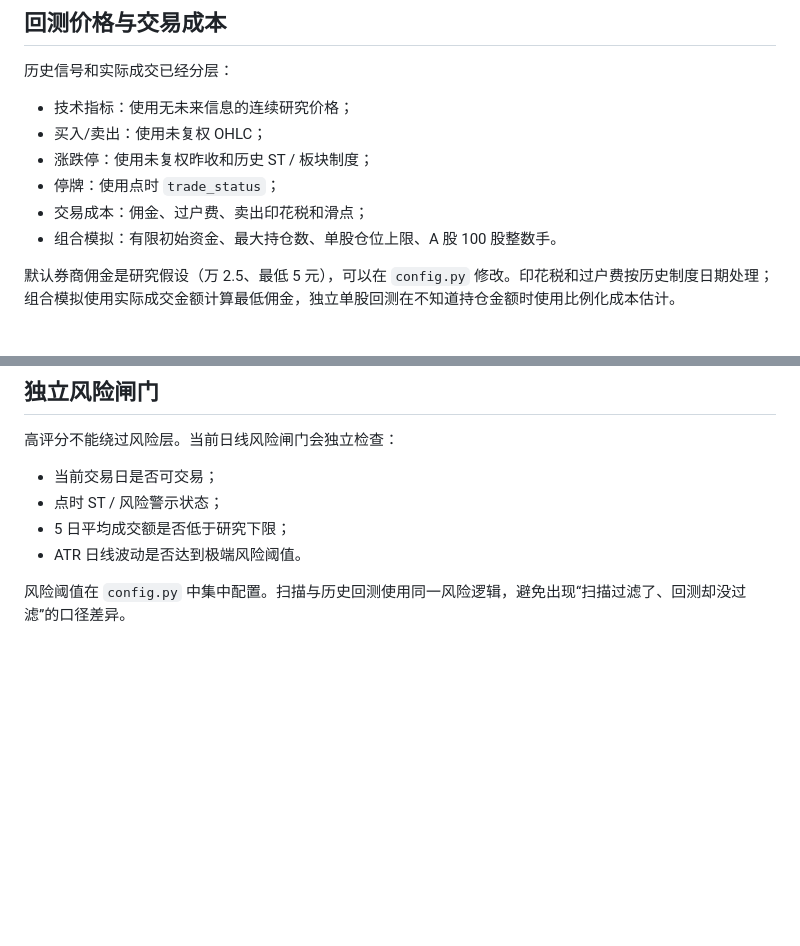
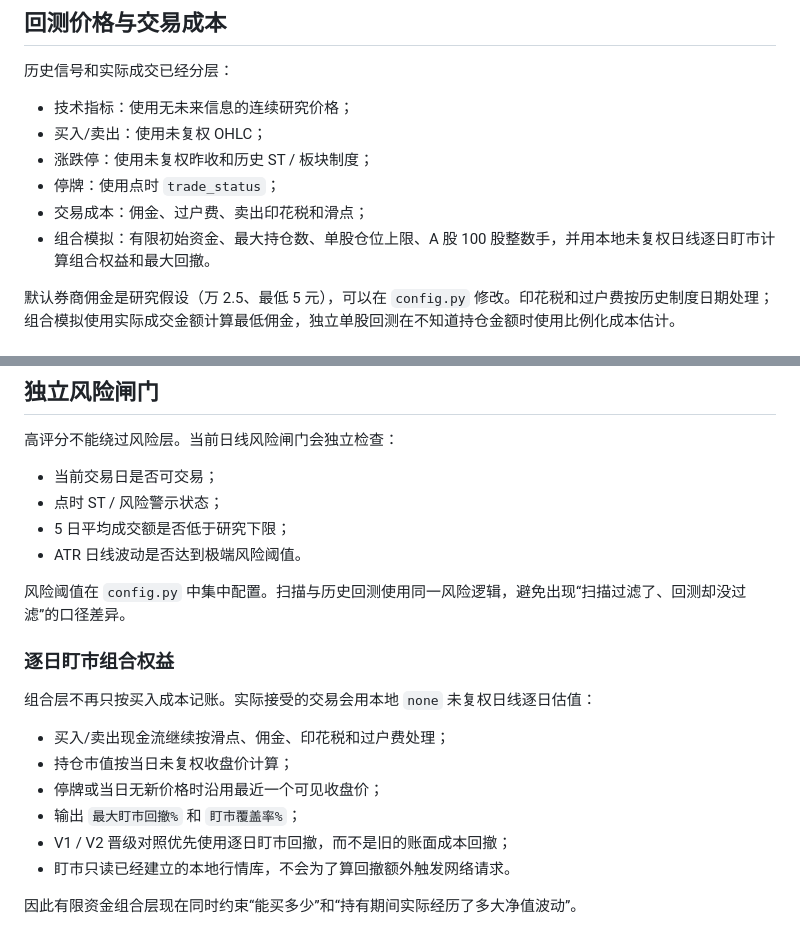
Before and after one commit to xsd3901-rgb/-a, a Markdown page: README.md, 2 parts joined by grey strips. Drawn GitHub-style; blank space fills up the shorter version.

Commit message:
Document daily mark-to-market portfolio equity

```diff
--- a/README.md
+++ b/README.md
@@ -375,7 +375,7 @@ python main.py optimize --limit 100
 - 涨跌停：使用未复权昨收和历史 ST / 板块制度；
 - 停牌：使用点时 `trade_status`；
 - 交易成本：佣金、过户费、卖出印花税和滑点；
-- 组合模拟：有限初始资金、最大持仓数、单股仓位上限、A 股 100 股整数手。
+- 组合模拟：有限初始资金、最大持仓数、单股仓位上限、A 股 100 股整数手，并用本地未复权日线逐日盯市计算组合权益和最大回撤。
 
 默认券商佣金是研究假设（万 2.5、最低 5 元），可以在 `config.py` 修改。印花税和过户费按历史制度日期处理；组合模拟使用实际成交金额计算最低佣金，独立单股回测在不知道持仓金额时使用比例化成本估计。
 
@@ -441,3 +441,17 @@ reports/eastmoney_formula_v1.txt
 - ATR 日线波动是否达到极端风险阈值。
 
 风险阈值在 `config.py` 中集中配置。扫描与历史回测使用同一风险逻辑，避免出现“扫描过滤了、回测却没过滤”的口径差异。
+
+
+### 逐日盯市组合权益
+
+组合层不再只按买入成本记账。实际接受的交易会用本地 `none` 未复权日线逐日估值：
+
+- 买入/卖出现金流继续按滑点、佣金、印花税和过户费处理；
+- 持仓市值按当日未复权收盘价计算；
+- 停牌或当日无新价格时沿用最近一个可见收盘价；
+- 输出 `最大盯市回撤%` 和 `盯市覆盖率%`；
+- V1 / V2 晋级对照优先使用逐日盯市回撤，而不是旧的账面成本回撤；
+- 盯市只读已经建立的本地行情库，不会为了算回撤额外触发网络请求。
+
+因此有限资金组合层现在同时约束“能买多少”和“持有期间实际经历了多大净值波动”。
```
